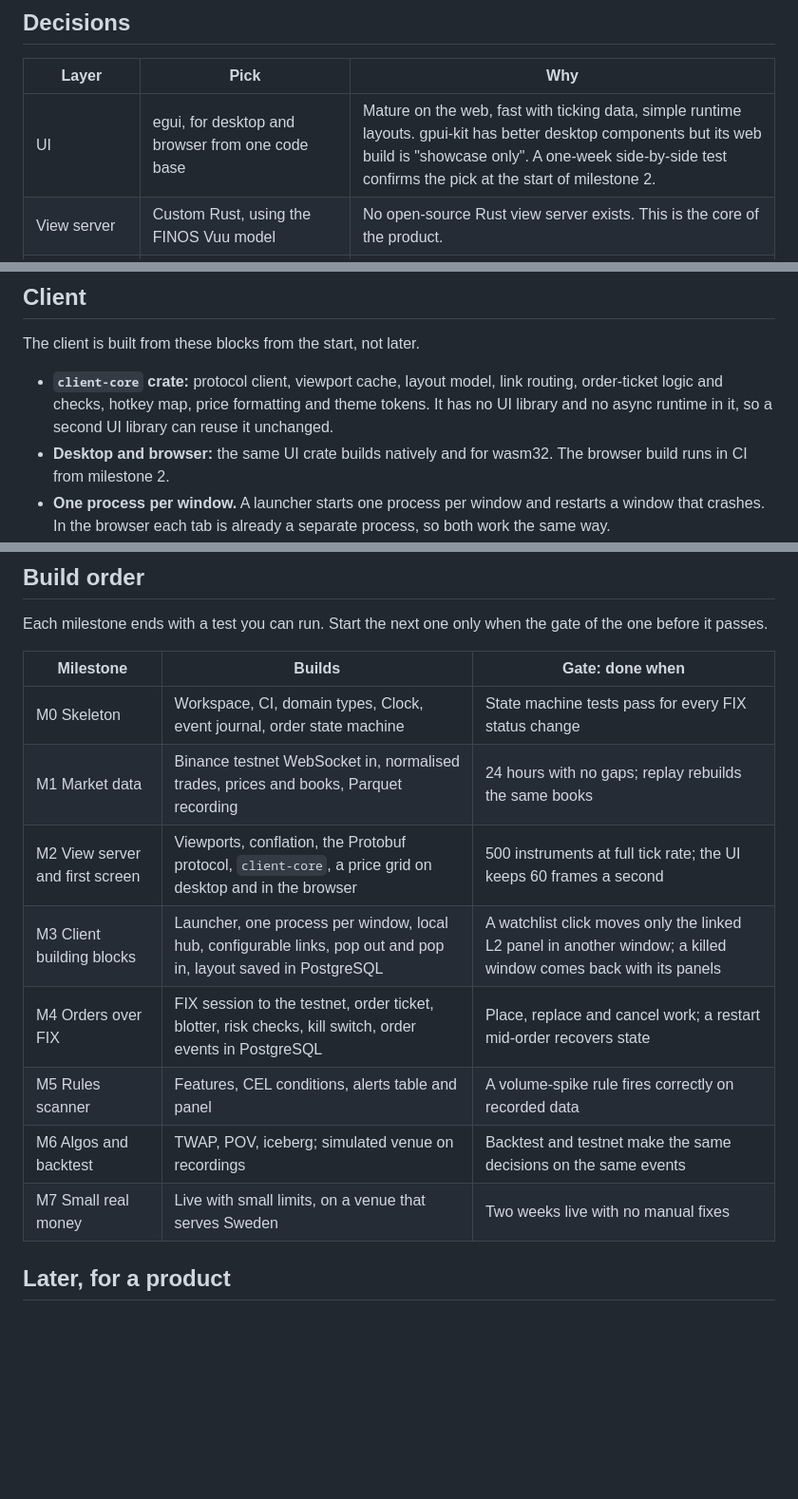
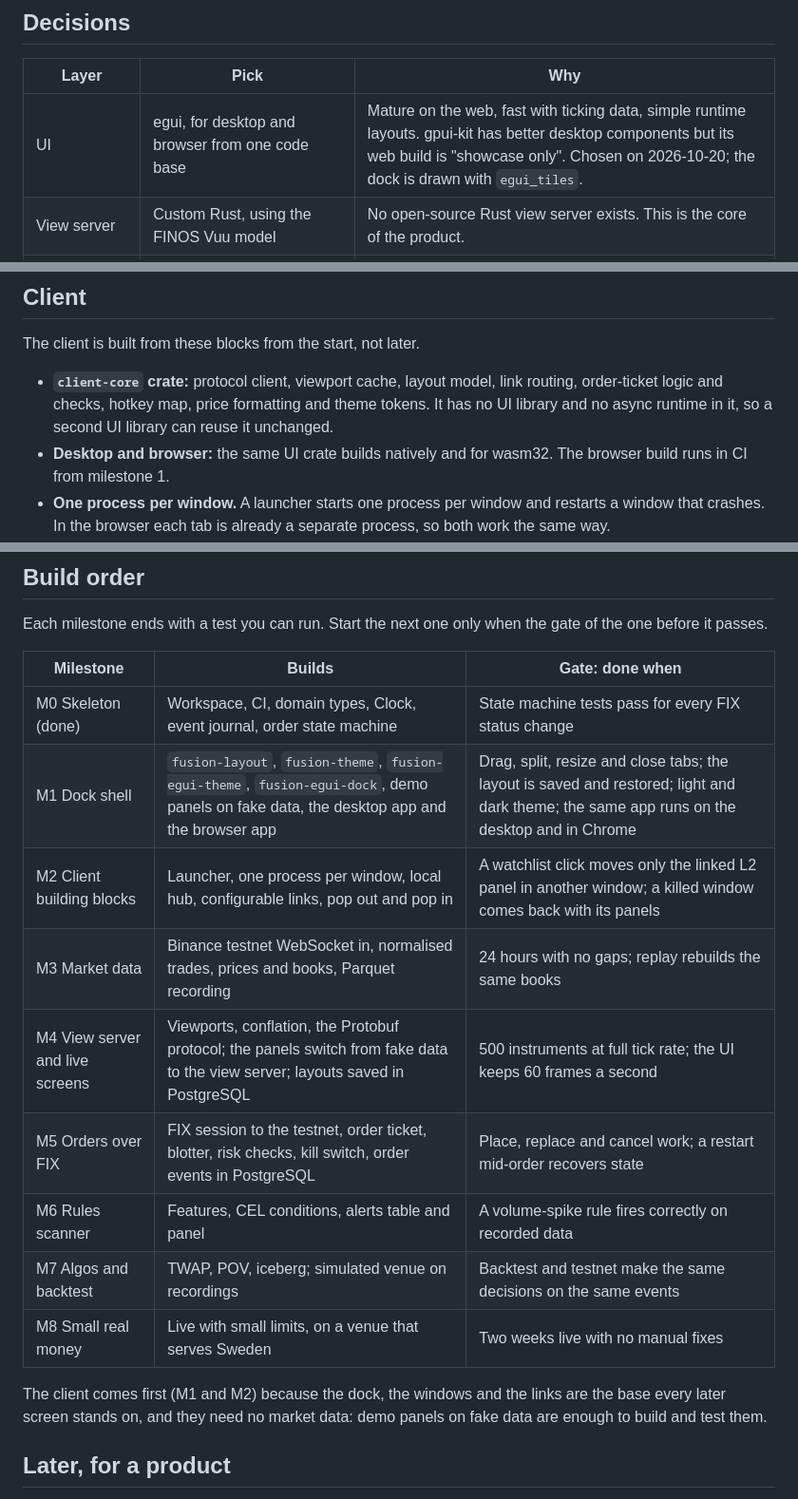
Before and after one commit to Ninfendo/Fusion, a Markdown page: docs/architecture.md, 3 parts joined by grey strips. Shown at 95% size. GitHub-like rendering; blank space fills up the shorter version.

Commit message:
Build the dock shell first: reorder the milestones (#8)
The client comes first: M1 is the dock shell (layout model, theme, egui
dock, demo panels, desktop and browser apps) and M2 the client building
blocks (launcher, one process per window, hub, links, pop out and pop in).
Market data moves to M3. egui with egui_tiles is the chosen UI library.

Co-authored-by: Fredrik Karlsson Peraldi <1043590+Ninfendo@users.noreply.github.com>
Co-authored-by: Claude Opus 5.5 <noreply@anthropic.com>

```diff
--- a/docs/architecture.md
+++ b/docs/architecture.md
@@ -44,7 +44,7 @@ exchange, and nothing else changes.
 
 | Layer | Pick | Why |
 | --- | --- | --- |
-| UI | egui, for desktop and browser from one code base | Mature on the web, fast with ticking data, simple runtime layouts. gpui-kit has better desktop components but its web build is "showcase only". A one-week side-by-side test confirms the pick at the start of milestone 2. |
+| UI | egui, for desktop and browser from one code base | Mature on the web, fast with ticking data, simple runtime layouts. gpui-kit has better desktop components but its web build is "showcase only". Chosen on 2026-10-20; the dock is drawn with `egui_tiles`. |
 | View server | Custom Rust, using the FINOS Vuu model | No open-source Rust view server exists. This is the core of the product. |
 | Wire protocol | WebSocket with Protobuf (prost), checked by `buf breaking` | Independent of the UI library. |
 | Expressions | CEL (`cel` crate) | One safe language for filters, computed columns and rules. |
@@ -83,7 +83,7 @@ The client is built from these blocks from the start, not later.
   theme tokens. It has no UI library and no async runtime in it, so a second
   UI library can reuse it unchanged.
 - **Desktop and browser:** the same UI crate builds natively and for wasm32.
-  The browser build runs in CI from milestone 2.
+  The browser build runs in CI from milestone 1.
 - **One process per window.** A launcher starts one process per window and
   restarts a window that crashes. In the browser each tab is already a
   separate process, so both work the same way.
@@ -242,14 +242,19 @@ gate of the one before it passes.
 
 | Milestone | Builds | Gate: done when |
 | --- | --- | --- |
-| M0 Skeleton | Workspace, CI, domain types, Clock, event journal, order state machine | State machine tests pass for every FIX status change |
-| M1 Market data | Binance testnet WebSocket in, normalised trades, prices and books, Parquet recording | 24 hours with no gaps; replay rebuilds the same books |
-| M2 View server and first screen | Viewports, conflation, the Protobuf protocol, `client-core`, a price grid on desktop and in the browser | 500 instruments at full tick rate; the UI keeps 60 frames a second |
-| M3 Client building blocks | Launcher, one process per window, local hub, configurable links, pop out and pop in, layout saved in PostgreSQL | A watchlist click moves only the linked L2 panel in another window; a killed window comes back with its panels |
-| M4 Orders over FIX | FIX session to the testnet, order ticket, blotter, risk checks, kill switch, order events in PostgreSQL | Place, replace and cancel work; a restart mid-order recovers state |
-| M5 Rules scanner | Features, CEL conditions, alerts table and panel | A volume-spike rule fires correctly on recorded data |
-| M6 Algos and backtest | TWAP, POV, iceberg; simulated venue on recordings | Backtest and testnet make the same decisions on the same events |
-| M7 Small real money | Live with small limits, on a venue that serves Sweden | Two weeks live with no manual fixes |
+| M0 Skeleton (done) | Workspace, CI, domain types, Clock, event journal, order state machine | State machine tests pass for every FIX status change |
+| M1 Dock shell | `fusion-layout`, `fusion-theme`, `fusion-egui-theme`, `fusion-egui-dock`, demo panels on fake data, the desktop app and the browser app | Drag, split, resize and close tabs; the layout is saved and restored; light and dark theme; the same app runs on the desktop and in Chrome |
+| M2 Client building blocks | Launcher, one process per window, local hub, configurable links, pop out and pop in | A watchlist click moves only the linked L2 panel in another window; a killed window comes back with its panels |
+| M3 Market data | Binance testnet WebSocket in, normalised trades, prices and books, Parquet recording | 24 hours with no gaps; replay rebuilds the same books |
+| M4 View server and live screens | Viewports, conflation, the Protobuf protocol; the panels switch from fake data to the view server; layouts saved in PostgreSQL | 500 instruments at full tick rate; the UI keeps 60 frames a second |
+| M5 Orders over FIX | FIX session to the testnet, order ticket, blotter, risk checks, kill switch, order events in PostgreSQL | Place, replace and cancel work; a restart mid-order recovers state |
+| M6 Rules scanner | Features, CEL conditions, alerts table and panel | A volume-spike rule fires correctly on recorded data |
+| M7 Algos and backtest | TWAP, POV, iceberg; simulated venue on recordings | Backtest and testnet make the same decisions on the same events |
+| M8 Small real money | Live with small limits, on a venue that serves Sweden | Two weeks live with no manual fixes |
+
+The client comes first (M1 and M2) because the dock, the windows and the
+links are the base every later screen stands on, and they need no market
+data: demo panels on fake data are enough to build and test them.
 
 ## Later, for a product
 
```
Also changed, not shown: README.md (+1 -1 lines).
